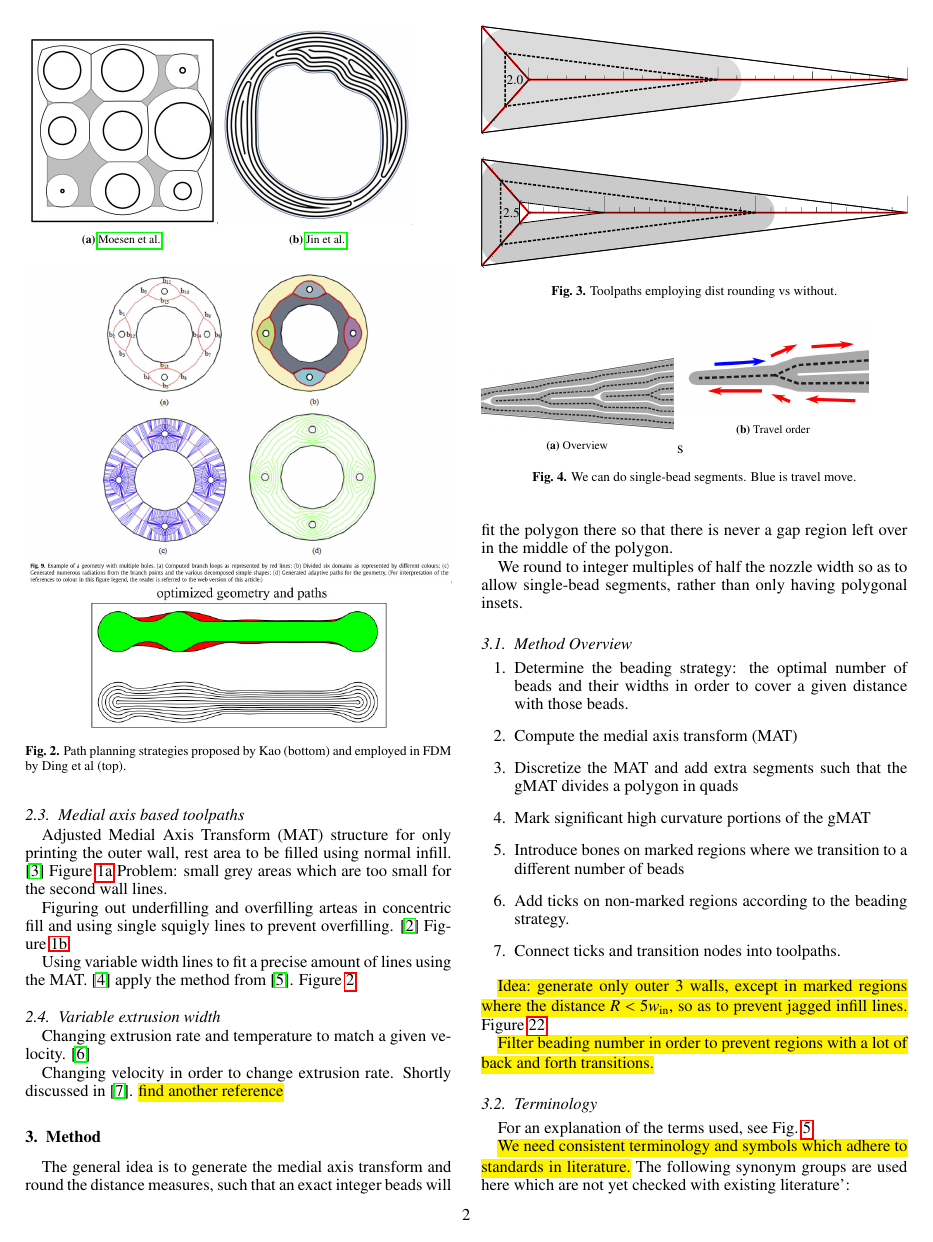
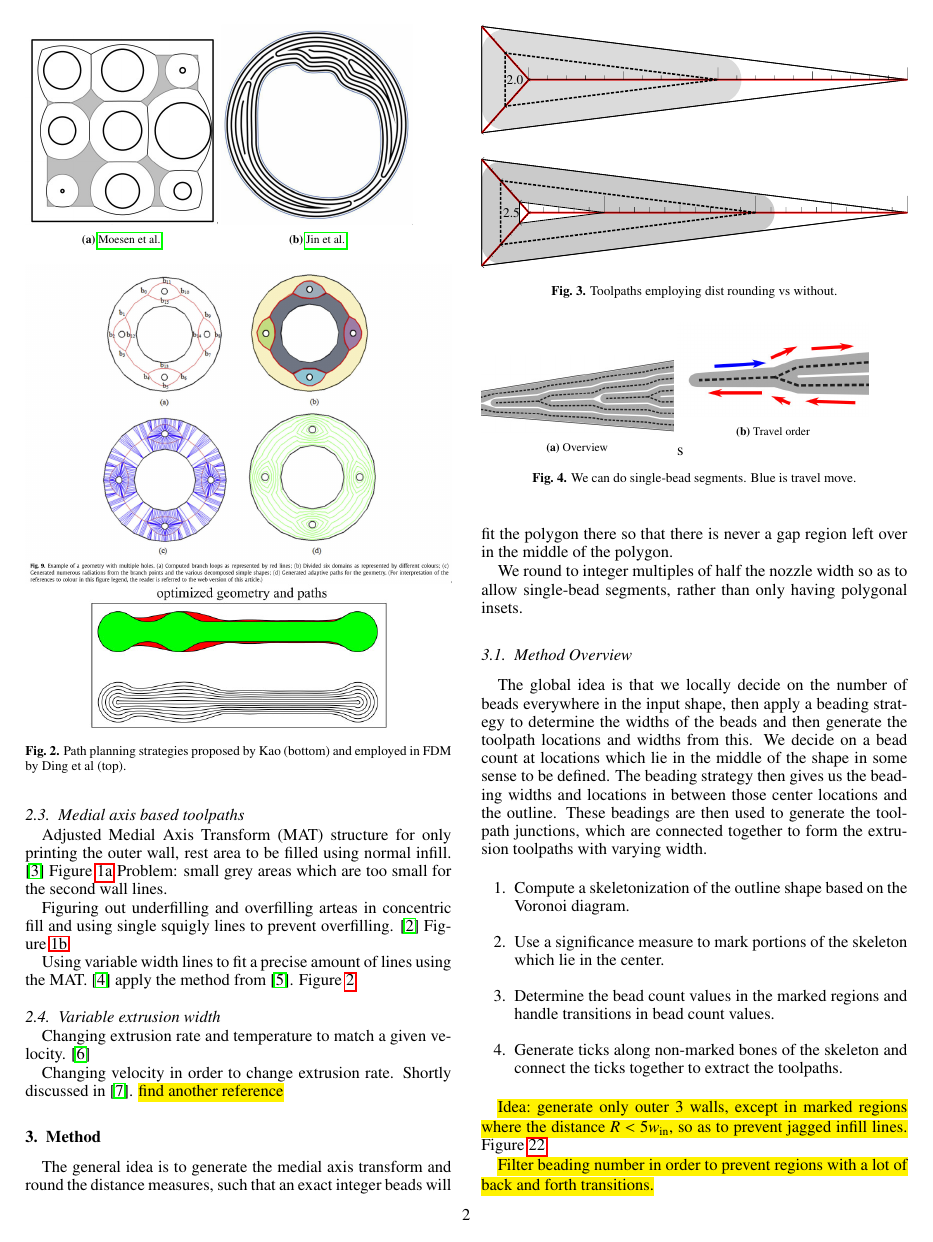
Before and after one commit to BagelOrb/variable_width_paper, a LaTeX paper (0_main.tex, which reads 4_method.tex): page 2 of 10. Compiled offline with pdfLaTeX.

Commit message:
rewrite method overview

```diff
--- a/0_main.tex
+++ b/0_main.tex
@@ -59,6 +59,8 @@
 	\usepackage[capitalise]{cleveref} % automatically add `Fig.'  etc before a reference.
 
         \usepackage{ amssymb } % \therefore
+
+	\newcommand{\degree}{^\circ}
 
 	\usepackage[binary-units]{siunitx} % mm and stuff
 	\sisetup{per-mode = symbol}
--- a/4_method.tex
+++ b/4_method.tex
@@ -27,14 +27,16 @@ We round to integer multiples of half the nozzle width so as to allow single-bea
 \end{figure}
 
 \subsection{Method Overview}
+The global idea is that we locally decide on the number of beads everywhere in the input shape, then apply a beading strategy to determine the widths of the beads and then generate the toolpath locations and widths from this.
+We decide on a bead count at locations which lie in the middle of the shape in some sense to be defined.
+The beading strategy then gives us the beading widths and locations in between those center locations and the outline.
+These beadings are then used to generate the toolpath junctions, which are connected together to form the extrusion toolpaths with varying width.
+
 \begin{enumerate}
-\item Determine the beading strategy: the optimal number of beads and their widths in order to cover a given distance with those beads.
-\item Compute the medial axis transform (MAT)
-\item Discretize the MAT and add extra segments such that the gMAT divides a polygon in quads
-\item Mark significant high curvature portions of the gMAT
-\item Introduce bones on marked regions where we transition to a different number of beads
-\item Add ticks on non-marked regions according to the beading strategy.
-\item Connect ticks and transition nodes into toolpaths.
+\item Compute a skeletonization of the outline shape based on the Voronoi diagram.
+\item Use a significance measure to mark portions of the skeleton which lie in the center.
+\item Determine the bead count values in the marked regions and handle transitions in bead count values.
+\item Generate ticks along non-marked bones of the skeleton and connect the ticks together to extract the toolpaths.
 \end{enumerate}
 
 
```
